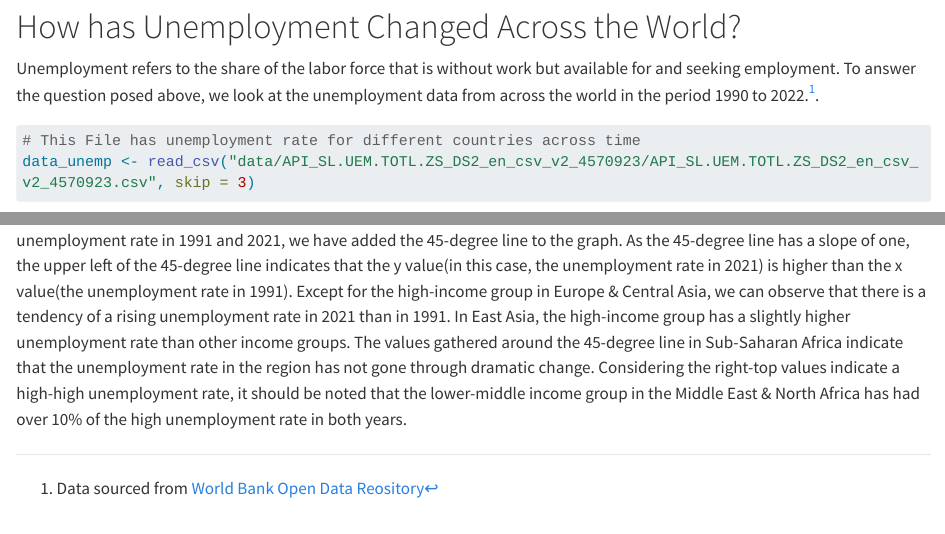
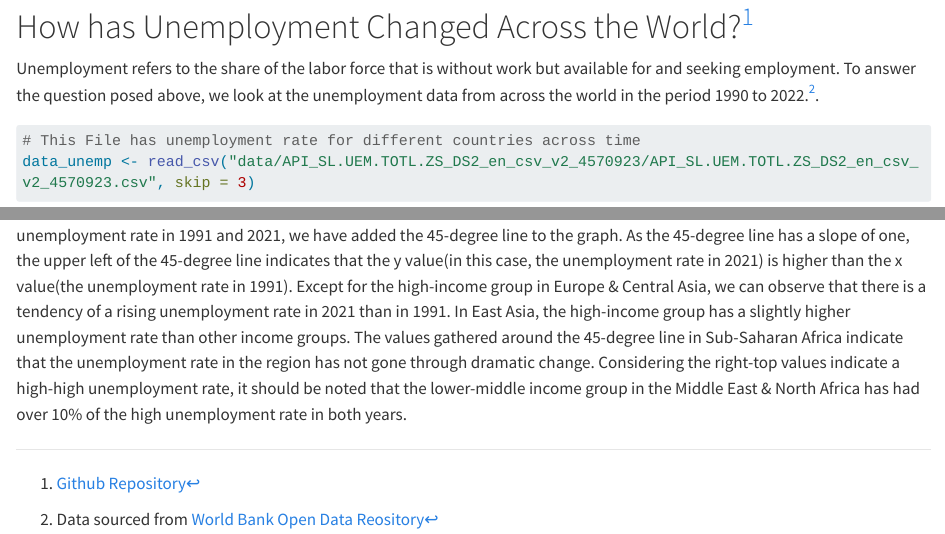
Before and after one commit to parushya/ppol670-assignment4, a Quarto document (index.qmd): the page in a window 1100 px wide, from 110 px down, and a second part further down, joined at a grey line. Rendered offline with R 4.5, knitr and Pandoc in place of Quarto, with nearby package versions; some code elsewhere in the file could not run offline; long lines of code are wrapped.

Commit message:
Updated code

````diff
--- a/index.qmd
+++ b/index.qmd
@@ -45,11 +45,12 @@ theme_update(plot.margin = unit(c(1,1,1,1), "cm"),
 
 ```
 
-# How has Unemployment Changed Across the World?
+# How has Unemployment Changed Across the World?[^1]
 
-Unemployment refers to the share of the labor force that is without work but available for and seeking employment. To answer the question posed above, we look at the unemployment data from across the world in the period 1990 to 2022.[^1].
+Unemployment refers to the share of the labor force that is without work but available for and seeking employment. To answer the question posed above, we look at the unemployment data from across the world in the period 1990 to 2022.[^2].
 
-[^1]: Data sourced from [World Bank Open Data Reository](https://data.worldbank.org/indicator/SL.UEM.TOTL.ZS?view=chart)
+[^1]: [Github Repository](https://github.com/parushya/ppol670-assignment4/commits/main)
+[^2]: Data sourced from [World Bank Open Data Reository](https://data.worldbank.org/indicator/SL.UEM.TOTL.ZS?view=chart)
 
 ```{r load-data}
 # This File has unemployment rate for different countries across time
````
